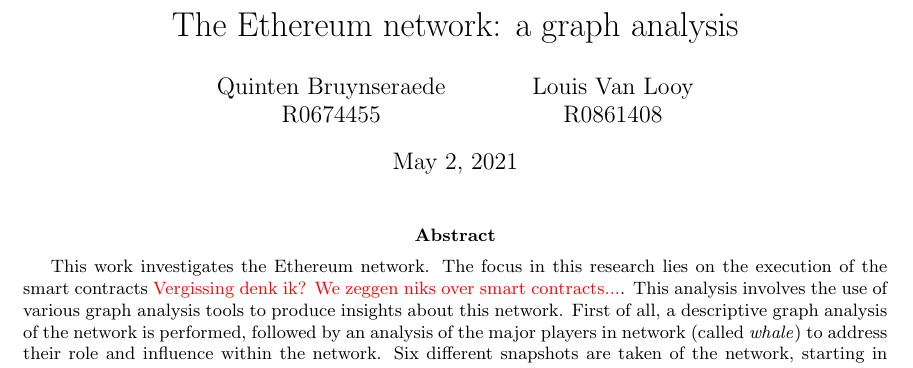
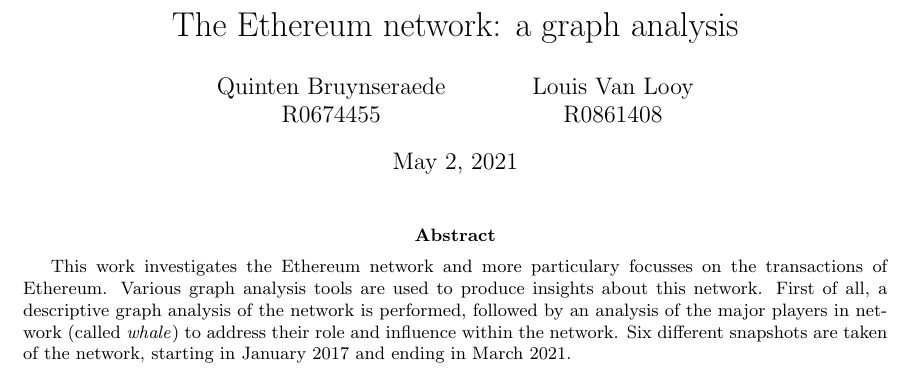
Before and after one commit to QuintenBruynseraede/ALSSN, a LaTeX paper (report/report.tex): part of page 1 of 5, cut so that both start at the same text. Compiled offline with pdfLaTeX.

Commit message:
Update report.tex

```diff
--- a/report/report.tex
+++ b/report/report.tex
@@ -43,7 +43,7 @@
 % Abstract
 \begin{abstract}
 
-This work investigates the Ethereum network. The focus in this research lies on the execution of the smart contracts \todo{Vergissing denk ik? We zeggen niks over smart contracts...}. This analysis involves the use of various graph analysis tools to produce insights about this network. First of all, a descriptive graph analysis of the network is performed, followed by an analysis of the major players in network (called \textit {whale}) to address their role and influence within the network. Six different snapshots are taken of the network, starting in January 2017 and ending in March 2021.
+This work investigates the Ethereum network and more particulary focusses on the transactions of Ethereum. Various graph analysis tools are used to produce insights about this network. First of all, a descriptive graph analysis of the network is performed, followed by an analysis of the major players in network (called \textit {whale}) to address their role and influence within the network. Six different snapshots are taken of the network, starting in January 2017 and ending in March 2021.
 
 \end{abstract}
 
```
